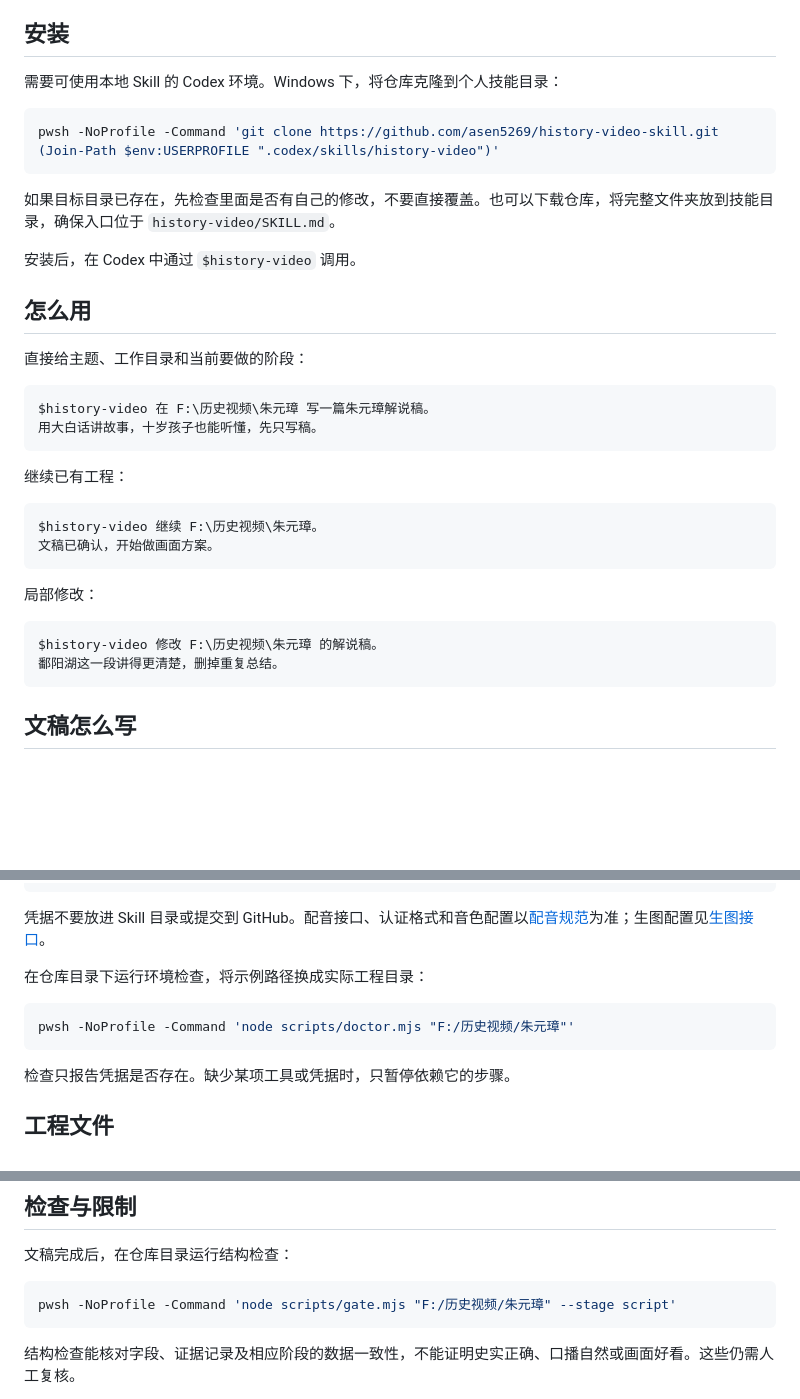
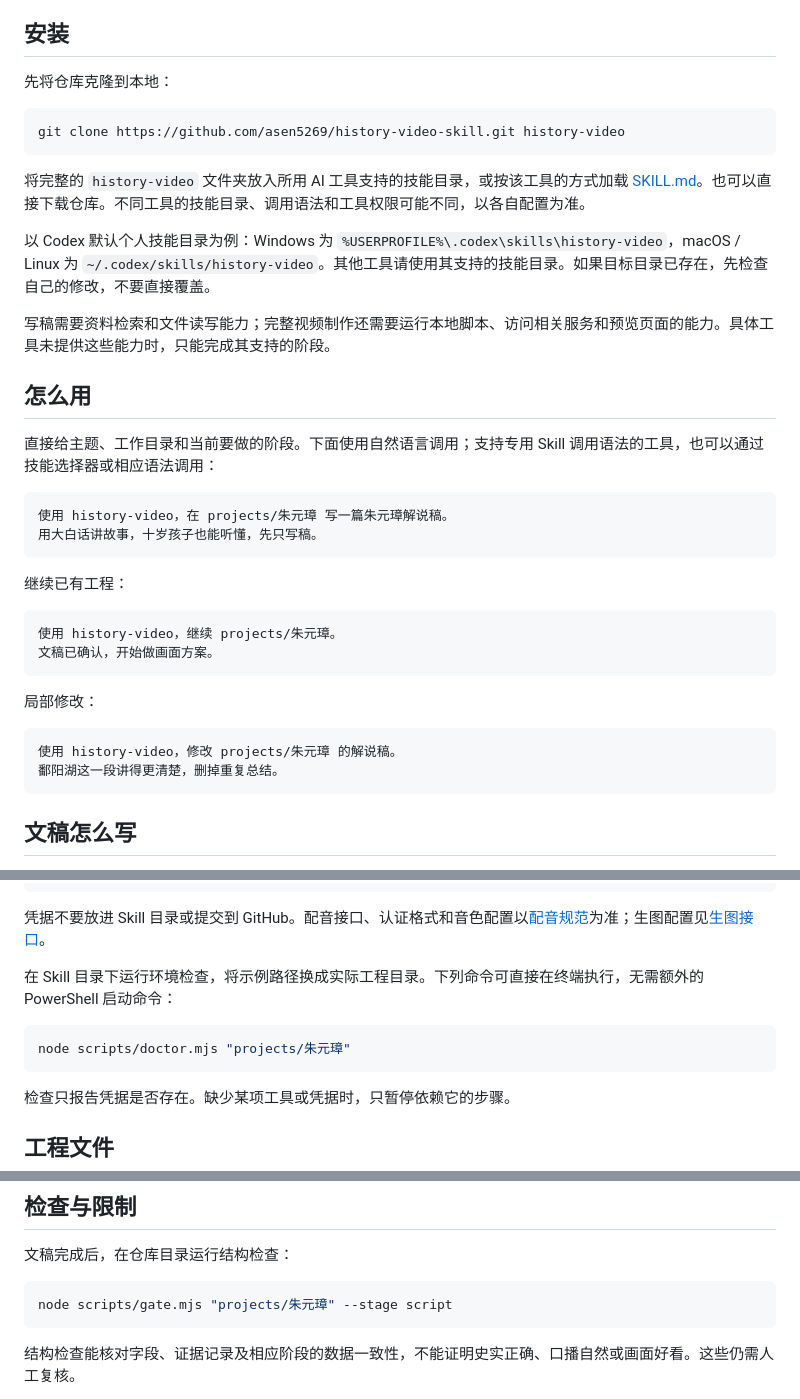
Before and after one commit to asen5269/history-video-skill, a Markdown page: README.md, 3 parts joined by grey strips. Drawn GitHub-style; blank space fills up the shorter version.

Commit message:
Make README tool-neutral and cross-platform

````diff
--- a/README.md
+++ b/README.md
@@ -16,36 +16,38 @@
 
 ## 安装
 
-需要可使用本地 Skill 的 Codex 环境。Windows 下，将仓库克隆到个人技能目录：
+先将仓库克隆到本地：
 
-```powershell
-pwsh -NoProfile -Command 'git clone https://github.com/asen5269/history-video-skill.git (Join-Path $env:USERPROFILE ".codex/skills/history-video")'
+```sh
+git clone https://github.com/asen5269/history-video-skill.git history-video
 ```
 
-如果目标目录已存在，先检查里面是否有自己的修改，不要直接覆盖。也可以下载仓库，将完整文件夹放到技能目录，确保入口位于 `history-video/SKILL.md`。
+将完整的 `history-video` 文件夹放入所用 AI 工具支持的技能目录，或按该工具的方式加载 [SKILL.md](SKILL.md)。也可以直接下载仓库。不同工具的技能目录、调用语法和工具权限可能不同，以各自配置为准。
 
-安装后，在 Codex 中通过 `$history-video` 调用。
+以 Codex 默认个人技能目录为例：Windows 为 `%USERPROFILE%\.codex\skills\history-video`，macOS / Linux 为 `~/.codex/skills/history-video`。其他工具请使用其支持的技能目录。如果目标目录已存在，先检查自己的修改，不要直接覆盖。
+
+写稿需要资料检索和文件读写能力；完整视频制作还需要运行本地脚本、访问相关服务和预览页面的能力。具体工具未提供这些能力时，只能完成其支持的阶段。
 
 ## 怎么用
 
-直接给主题、工作目录和当前要做的阶段：
+直接给主题、工作目录和当前要做的阶段。下面使用自然语言调用；支持专用 Skill 调用语法的工具，也可以通过技能选择器或相应语法调用：
 
 ```text
-$history-video 在 F:\历史视频\朱元璋 写一篇朱元璋解说稿。
+使用 history-video，在 projects/朱元璋 写一篇朱元璋解说稿。
 用大白话讲故事，十岁孩子也能听懂，先只写稿。
 ```
 
 继续已有工程：
 
 ```text
-$history-video 继续 F:\历史视频\朱元璋。
+使用 history-video，继续 projects/朱元璋。
 文稿已确认，开始做画面方案。
 ```
 
 局部修改：
 
 ```text
-$history-video 修改 F:\历史视频\朱元璋 的解说稿。
+使用 history-video，修改 projects/朱元璋 的解说稿。
 鄱阳湖这一段讲得更清楚，删掉重复总结。
 ```
 
@@ -98,10 +100,10 @@ HV_IMAGE_API_KEY=你的生图服务密钥
 
 凭据不要放进 Skill 目录或提交到 GitHub。配音接口、认证格式和音色配置以[配音规范](references/voice.md)为准；生图配置见[生图接口](references/imagegen.md)。
 
-在仓库目录下运行环境检查，将示例路径换成实际工程目录：
+在 Skill 目录下运行环境检查，将示例路径换成实际工程目录。下列命令可直接在终端执行，无需额外的 PowerShell 启动命令：
 
-```powershell
-pwsh -NoProfile -Command 'node scripts/doctor.mjs "F:/历史视频/朱元璋"'
+```sh
+node scripts/doctor.mjs "projects/朱元璋"
 ```
 
 检查只报告凭据是否存在。缺少某项工具或凭据时，只暂停依赖它的步骤。
@@ -125,8 +127,8 @@ pwsh -NoProfile -Command 'node scripts/doctor.mjs "F:/历史视频/朱元璋"'
 
 文稿完成后，在仓库目录运行结构检查：
 
-```powershell
-pwsh -NoProfile -Command 'node scripts/gate.mjs "F:/历史视频/朱元璋" --stage script'
+```sh
+node scripts/gate.mjs "projects/朱元璋" --stage script
 ```
 
 结构检查能核对字段、证据记录及相应阶段的数据一致性，不能证明史实正确、口播自然或画面好看。这些仍需人工复核。
````
Also changed, not shown: other parts of README.md (+3 -3 lines).
